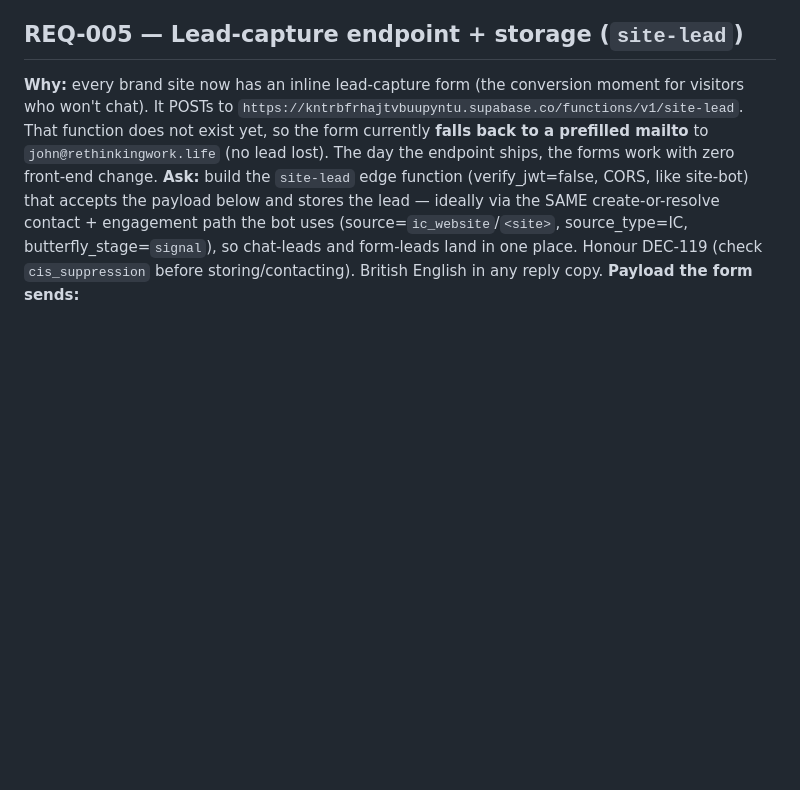
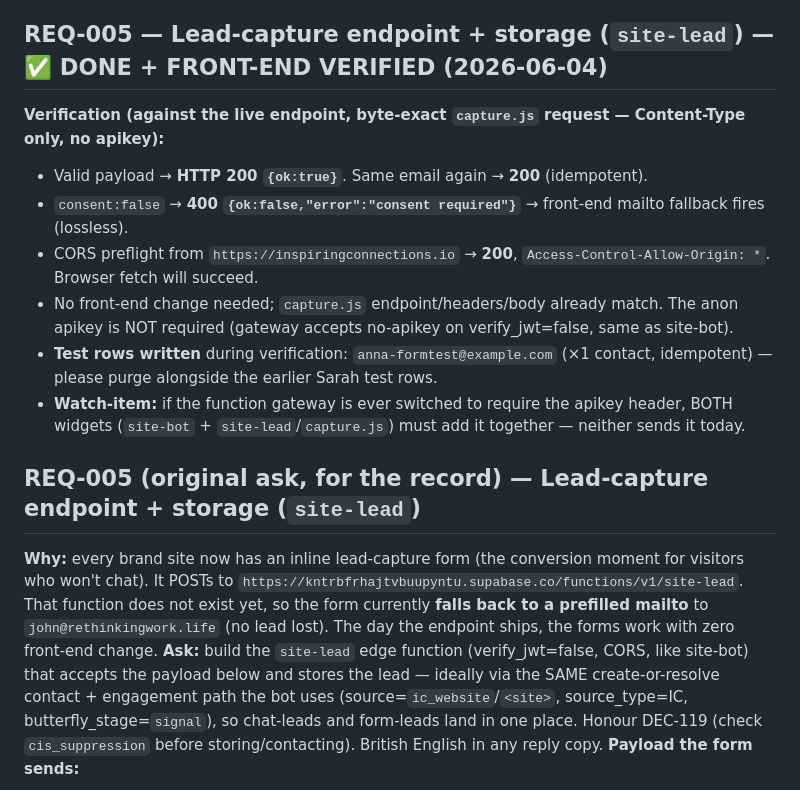
Before and after one commit to Rethinkingwork/ic-assets, a Markdown page: REQUESTS-TO-ORCHESTRATION.md, the part around the change. Drawn GitHub-style; blank space fills up the shorter version.

Commit message:
Verify lead-capture front-end against live site-lead endpoint
REQ-005 front-end confirmed wired (no change needed): byte-exact capture.js
request returns HTTP 200 {ok:true}; idempotent on repeat email; consent:false
→ 400 (mailto fallback fires, lossless); CORS preflight 200 allow-origin:*.
apikey not required (gateway accepts no-apikey on verify_jwt=false, like site-bot).
Logged 2 test rows for purge + an apikey watch-item. No code change this round.

```diff
--- a/REQUESTS-TO-ORCHESTRATION.md
+++ b/REQUESTS-TO-ORCHESTRATION.md
@@ -17,7 +17,19 @@ each folder; then I'll repoint `og:image` + `twitter:image` to `/og.png` (one-li
 per site). All other social/SEO meta (canonical, OG, Twitter card, JSON-LD, robots,
 sitemap) is already in place and validated.
 
-## REQ-005 — Lead-capture endpoint + storage (`site-lead`)
+## REQ-005 — Lead-capture endpoint + storage (`site-lead`) — ✅ DONE + FRONT-END VERIFIED (2026-06-04)
+**Verification (against the live endpoint, byte-exact `capture.js` request — Content-Type only, no apikey):**
+- Valid payload → **HTTP 200 `{ok:true}`**. Same email again → **200** (idempotent).
+- `consent:false` → **400 `{ok:false,"error":"consent required"}`** → front-end mailto fallback fires (lossless).
+- CORS preflight from `https://inspiringconnections.io` → **200**, `Access-Control-Allow-Origin: *`. Browser fetch will succeed.
+- No front-end change needed; `capture.js` endpoint/headers/body already match. The anon
+  apikey is NOT required (gateway accepts no-apikey on verify_jwt=false, same as site-bot).
+- **Test rows written** during verification: `anna-formtest@example.com` (×1 contact,
+  idempotent) — please purge alongside the earlier Sarah test rows.
+- **Watch-item:** if the function gateway is ever switched to require the apikey header,
+  BOTH widgets (`site-bot` + `site-lead`/`capture.js`) must add it together — neither sends it today.
+
+## REQ-005 (original ask, for the record) — Lead-capture endpoint + storage (`site-lead`)
 **Why:** every brand site now has an inline lead-capture form (the conversion moment
 for visitors who won't chat). It POSTs to
 `https://kntrbfrhajtvbuupyntu.supabase.co/functions/v1/site-lead`. That function does
```
